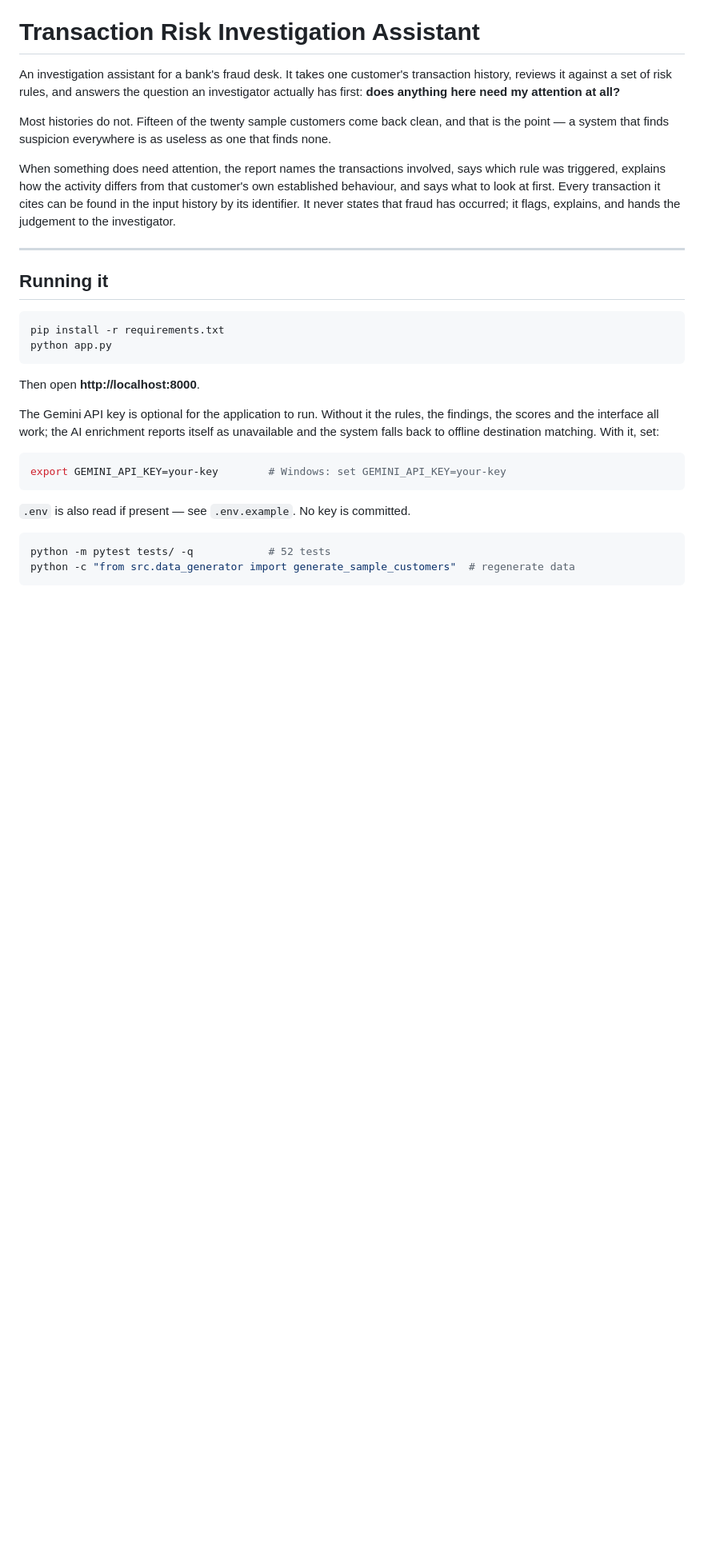
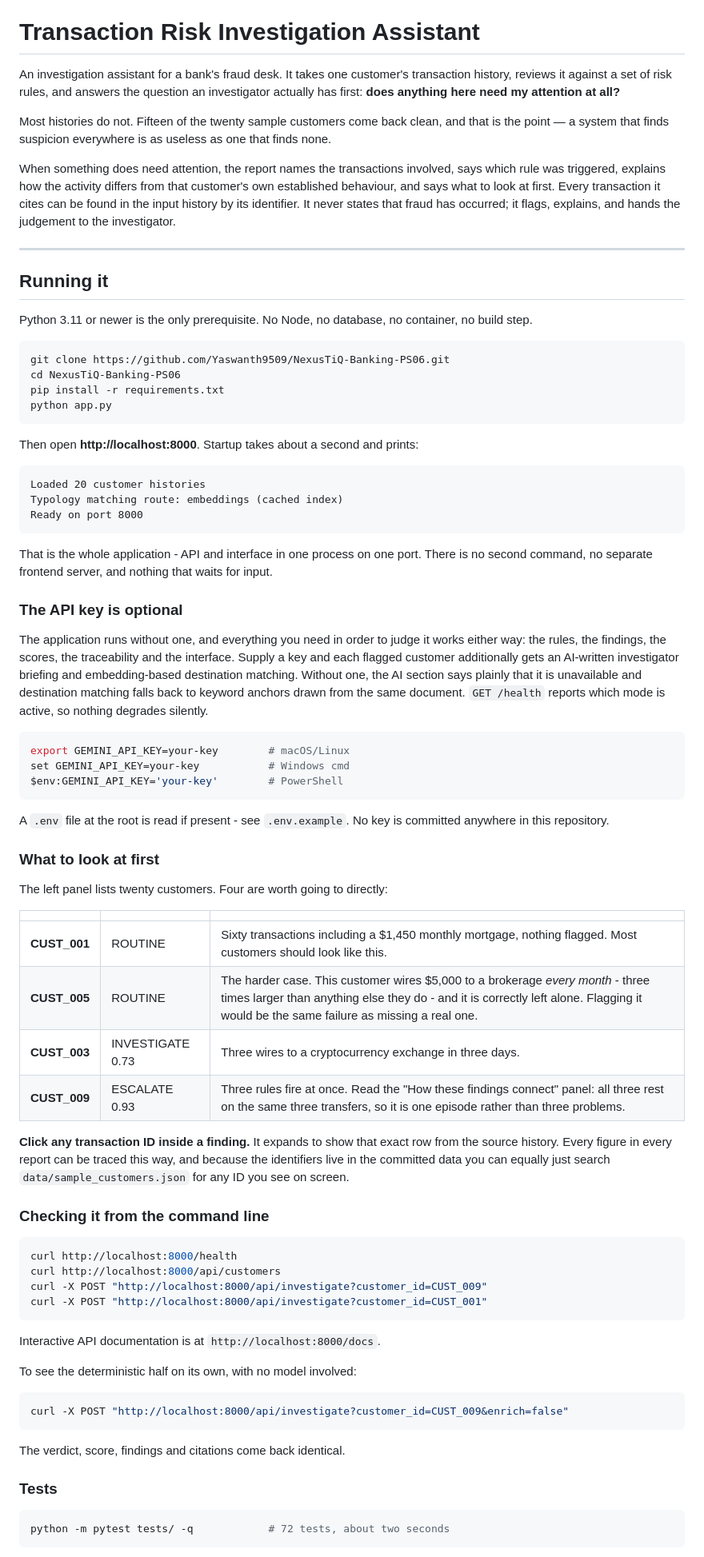
Before and after one commit to Yaswanth9509/NexusTiQ-Banking-PS06, a Markdown page: README.md, the part around one of its changes. Shown at 80% size. Drawn GitHub-style; blank space fills up the shorter version.

Commit message:
README: instructions someone can actually follow from a cold start
The run section assumed a reader who already had the repository and knew
what to click. It gave two commands and a note about the key.

It now starts from the clone, states the single prerequisite, shows what
successful startup prints so a reader can tell it worked, names the four
customers worth opening first and why each is interesting, and lists the
three things that plausibly go wrong. Every command in it was executed
against a running instance before committing, and the clone URL is the
real remote.

It also said 52 tests. There are 72. A number in the instructions that
does not match what the reader sees is worse than no number, and this
one had been stale across three commits.

Co-Authored-By: Claude Opus 5 <noreply@anthropic.com>

````diff
--- a/README.md
+++ b/README.md
@@ -22,25 +22,85 @@ judgement to the investigator.
 
 ## Running it
 
+Python 3.11 or newer is the only prerequisite. No Node, no database, no
+container, no build step.
+
 ```bash
+git clone https://github.com/Yaswanth9509/NexusTiQ-Banking-PS06.git
+cd NexusTiQ-Banking-PS06
 pip install -r requirements.txt
 python app.py
 ```
 
-Then open **http://localhost:8000**.
+Then open **http://localhost:8000**. Startup takes about a second and prints:
 
-The Gemini API key is optional for the application to run. Without it the rules,
-the findings, the scores and the interface all work; the AI enrichment reports
-itself as unavailable and the system falls back to offline destination matching.
-With it, set:
+```
+Loaded 20 customer histories
+Typology matching route: embeddings (cached index)
+Ready on port 8000
+```
+
+That is the whole application - API and interface in one process on one port.
+There is no second command, no separate frontend server, and nothing that waits
+for input.
+
+### The API key is optional
+
+The application runs without one, and everything you need in order to judge it
+works either way: the rules, the findings, the scores, the traceability and the
+interface. Supply a key and each flagged customer additionally gets an
+AI-written investigator briefing and embedding-based destination matching.
+Without one, the AI section says plainly that it is unavailable and destination
+matching falls back to keyword anchors drawn from the same document. `GET
+/health` reports which mode is active, so nothing degrades silently.
 
 ```bash
-export GEMINI_API_KEY=your-key        # Windows: set GEMINI_API_KEY=your-key
+export GEMINI_API_KEY=your-key        # macOS/Linux
+set GEMINI_API_KEY=your-key           # Windows cmd
+$env:GEMINI_API_KEY='your-key'        # PowerShell
 ```
 
-`.env` is also read if present — see `.env.example`. No key is committed.
+A `.env` file at the root is read if present - see `.env.example`. No key is
+committed anywhere in this repository.
+
+### What to look at first
+
+The left panel lists twenty customers. Four are worth going to directly:
+
+| | | |
+|---|---|---|
+| **CUST_001** | ROUTINE | Sixty transactions including a $1,450 monthly mortgage, nothing flagged. Most customers should look like this. |
+| **CUST_005** | ROUTINE | The harder case. This customer wires $5,000 to a brokerage *every month* - three times larger than anything else they do - and it is correctly left alone. Flagging it would be the same failure as missing a real one. |
+| **CUST_003** | INVESTIGATE 0.73 | Three wires to a cryptocurrency exchange in three days. |
+| **CUST_009** | ESCALATE 0.93 | Three rules fire at once. Read the "How these findings connect" panel: all three rest on the same three transfers, so it is one episode rather than three problems. |
+
+**Click any transaction ID inside a finding.** It expands to show that exact row
+from the source history. Every figure in every report can be traced this way,
+and because the identifiers live in the committed data you can equally just
+search `data/sample_customers.json` for any ID you see on screen.
+
+### Checking it from the command line
 
 ```bash
-python -m pytest tests/ -q            # 52 tests
-python -c "from src.data_generator import generate_sample_customers"  # regenerate data
+curl http://localhost:8000/health
+curl http://localhost:8000/api/customers
+curl -X POST "http://localhost:8000/api/investigate?customer_id=CUST_009"
+curl -X POST "http://localhost:8000/api/investigate?customer_id=CUST_001"
 ```
+
+Interactive API documentation is at `http://localhost:8000/docs`.
+
+To see the deterministic half on its own, with no model involved:
+
+```bash
+curl -X POST "http://localhost:8000/api/investigate?customer_id=CUST_009&enrich=false"
+```
+
+The verdict, score, findings and citations come back identical.
+
+### Tests
+
+```bash
+python -m pytest tests/ -q            # 72 tests, about two seconds
+```
+
````
Also changed, not shown: other parts of README.md (+15 -0 lines).
